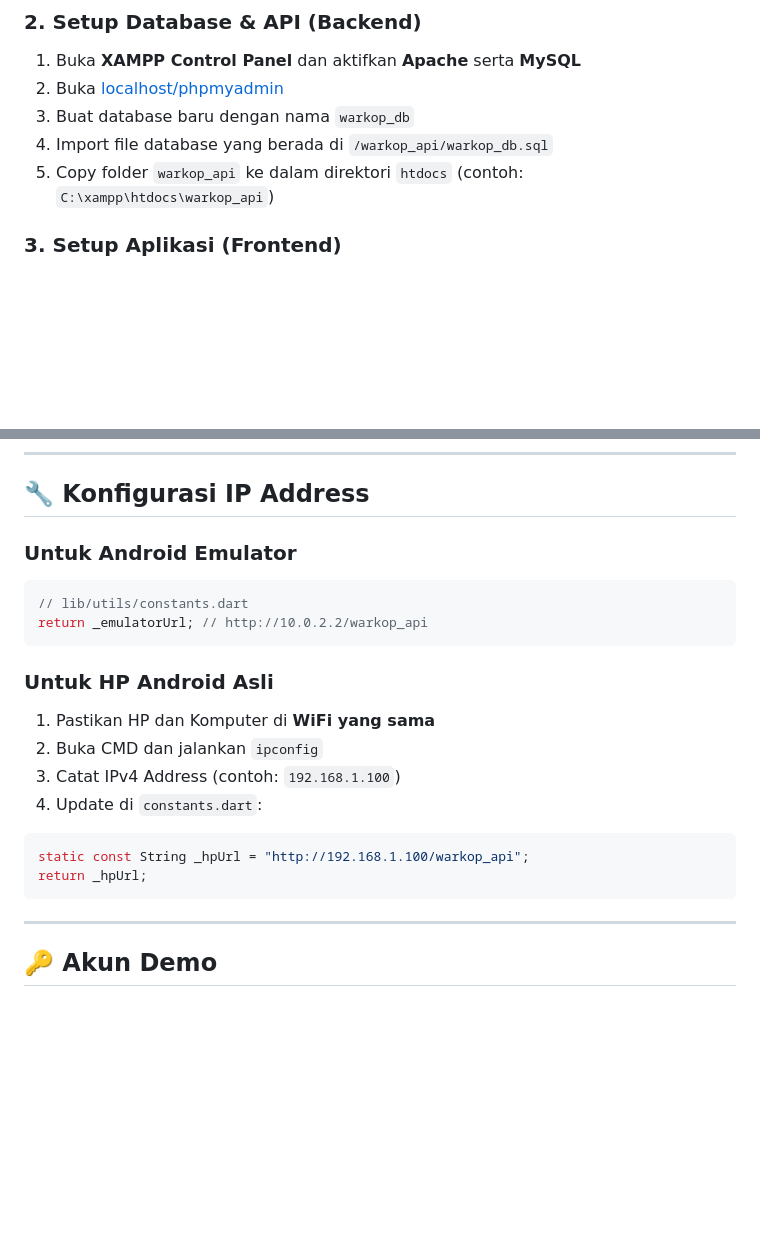
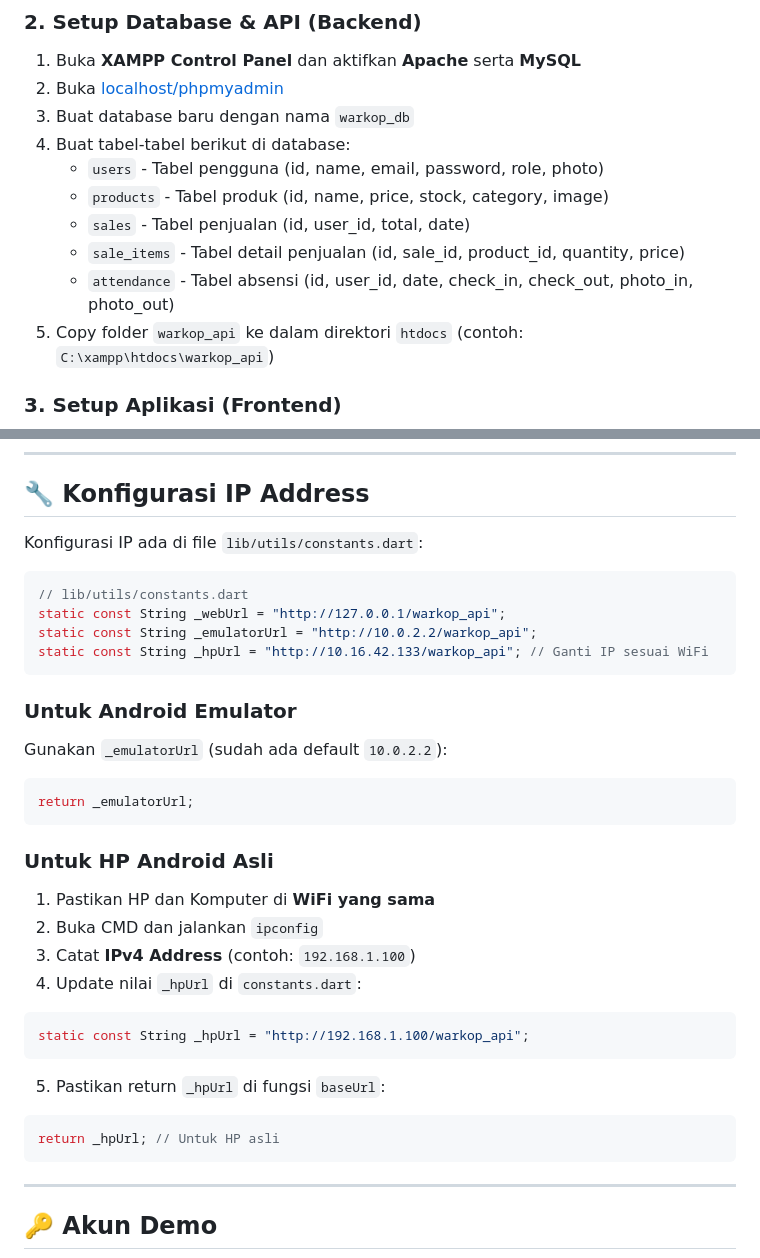
Before and after one commit to ariaffandi12/Warkop_Smart_Mobile, a Markdown page: README.md, 2 parts joined by grey strips. Rendered like a GitHub page; blank space fills up the shorter version.

````diff
--- a/README.md
+++ b/README.md
@@ -186,7 +189,12 @@ cd Warkop_Smart_Mobile
 1. Buka **XAMPP Control Panel** dan aktifkan **Apache** serta **MySQL**
 2. Buka [localhost/phpmyadmin](http://localhost/phpmyadmin)
 3. Buat database baru dengan nama `warkop_db`
-4. Import file database yang berada di `/warkop_api/warkop_db.sql`
+4. Buat tabel-tabel berikut di database:
+   - `users` - Tabel pengguna (id, name, email, password, role, photo)
+   - `products` - Tabel produk (id, name, price, stock, category, image)
+   - `sales` - Tabel penjualan (id, user_id, total, date)
+   - `sale_items` - Tabel detail penjualan (id, sale_id, product_id, quantity, price)
+   - `attendance` - Tabel absensi (id, user_id, date, check_in, check_out, photo_in, photo_out)
 5. Copy folder `warkop_api` ke dalam direktori `htdocs` (contoh: `C:\xampp\htdocs\warkop_api`)
 
 ### 3. Setup Aplikasi (Frontend)
@@ -213,20 +221,32 @@ flutter build apk --release
 
 ## 🔧 Konfigurasi IP Address
 
-### Untuk Android Emulator
+Konfigurasi IP ada di file `lib/utils/constants.dart`:
+
 ```dart
 // lib/utils/constants.dart
-return _emulatorUrl; // http://10.0.2.2/warkop_api
+static const String _webUrl = "http://127.0.0.1/warkop_api";
+static const String _emulatorUrl = "http://10.0.2.2/warkop_api";
+static const String _hpUrl = "http://10.16.42.133/warkop_api"; // Ganti IP sesuai WiFi
+```
+
+### Untuk Android Emulator
+Gunakan `_emulatorUrl` (sudah ada default `10.0.2.2`):
+```dart
+return _emulatorUrl;
 ```
 
 ### Untuk HP Android Asli
 1. Pastikan HP dan Komputer di **WiFi yang sama**
 2. Buka CMD dan jalankan `ipconfig`
-3. Catat IPv4 Address (contoh: `192.168.1.100`)
-4. Update di `constants.dart`:
+3. Catat **IPv4 Address** (contoh: `192.168.1.100`)
+4. Update nilai `_hpUrl` di `constants.dart`:
 ```dart
 static const String _hpUrl = "http://192.168.1.100/warkop_api";
-return _hpUrl;
+```
+5. Pastikan return `_hpUrl` di fungsi `baseUrl`:
+```dart
+return _hpUrl; // Untuk HP asli
 ```
 
 ---
````
Also changed, not shown: other parts of README.md (+24 -16 lines).
